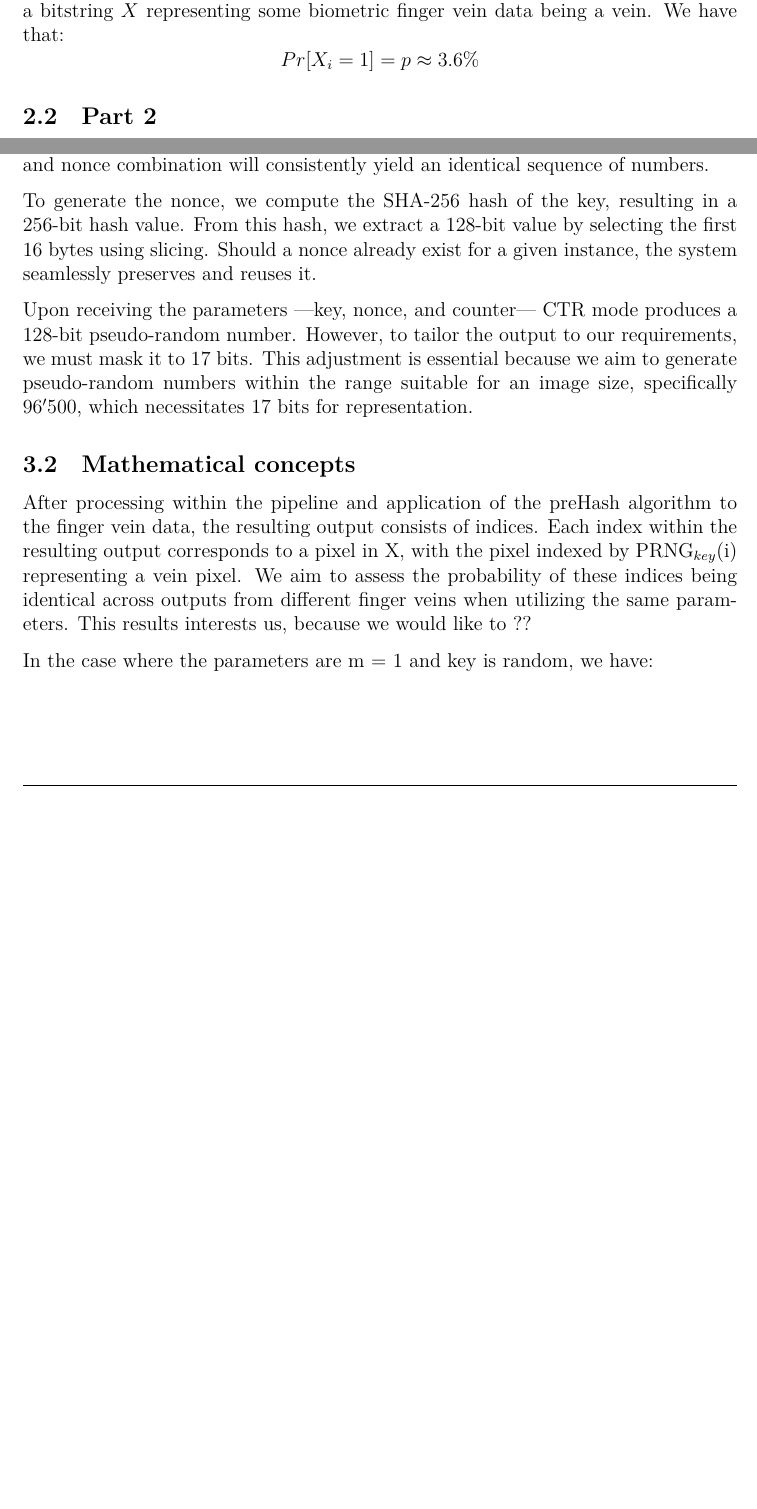
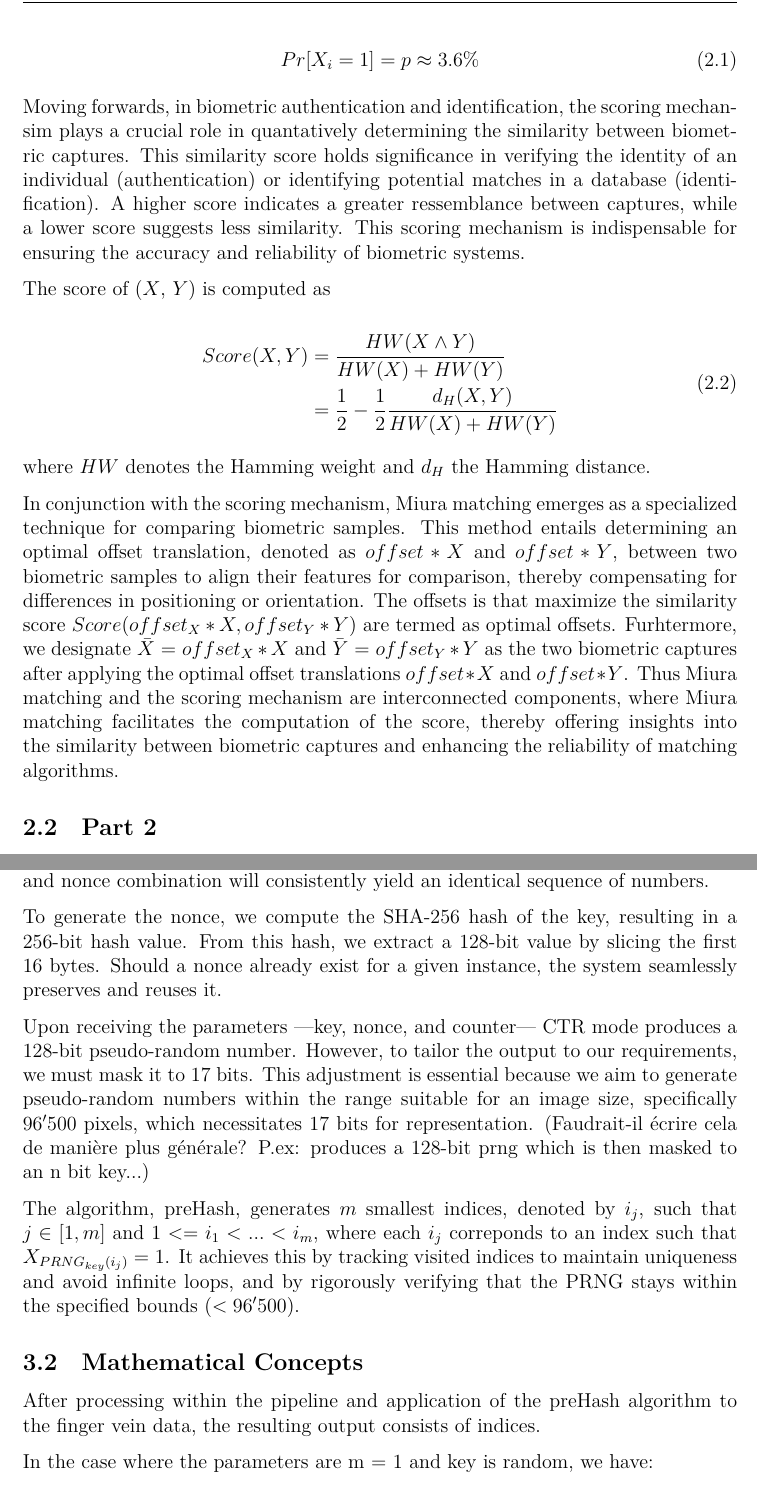
Before and after one commit to leagrieder/fuzzy-hashing, a LaTeX document (report/report.tex, which reads report/parts/Biometric_Setting.tex, report/parts/Fuzzy_Hashing.tex): two parts of pages 7 and 8 of 10 before the commit and two parts of pages 8 and 9 of 12 after it, joined at a grey line, cut at the place of the change, the shorter picture padded with empty space. Compiled offline with XeLaTeX.

Commit message:
Avancements sur la partie Biometric Settings and Fuzzy Hashing

```diff
--- a/report/parts/Biometric_Setting.tex
+++ b/report/parts/Biometric_Setting.tex
@@ -1,11 +1,38 @@
 \section{Biometric Setting}
-This section is dedicated to establishing the foundational framework for processing and analyzing biometric data derived from finger vein patterns. We explain how the extracted feature vectors from the pipeline are represented and...
+%This section is dedicated to establishing the foundational framework for processing and analyzing biometric data derived from finger vein patterns. We explain how the extracted feature vectors from the pipeline are represented and...
 
-\subsection{Theoretical Foundations}
-We define \(n\) as the number of pixels that have been extracted from the images. \(n\) is constant for every image and is typically a \(96'500\) size bitstring. This bitstring simply represents a vector in a one dimensional space that we will work with for fuzzy hashing processes. We denote with \(p\) the probability of a random pixel \(X_i\) in a bitstring \(X\) representing some biometric finger vein data being a vein. We have that:
-\[
+This section provides a comprehensive overview of the mathematical and technical aspects involved in fingervein matching, which is essential for comprehending the subsequent discussions in this paper. We will commence by deriving mathematical equations and statements pertinent to our research objectives. Subsequently, we will provide insight into the process of obtaining these equations and statements, evaluating their relevance and implications within the context of our research.
+
+
+\subsection{Theoretical Foundations and Concepts}
+%biometric template = is the reference model obtained from the finger images, represented as a vector
+%Biometric capture = actual data obtained from the finger image during enrollement or authentication, represented as a bitstring X of length n
+
+We begin by delving into the fundamental concepts of biometric data representation. Finger images, designated as biometric templates and formated as \(250\)x\(386\), result in n = \(96'500\) pixels per image. To enhance processing efficiency, these templates are converted into vectors, departing from their original 2-dimension image structure.
+
+In the biometric context, each finger serves as a biometric subject, with a corresponding biometric capture represented as a bitstring \(X\) of length \(n\). This capture encapsulates the specific vein pixel information extracted from the finger image, while the biometric template serves as a reference mode derived from these images.
+
+Each of the \(n\) bits of the biometric capture is designated as \(X_1\),..., \(X_n\), with \(X_i\) set to \(1\) if the \(i\)-th bit corresponds to a vein and \(0\) otherwise. In the case where \(i\) and \(X\) are randomly chosen, we define
+
+\begin{equation} \label{eq:p}
     Pr[X_i = 1] = p \approx 3.6 \%
-\]
+\end{equation}
+
+Moving forwards, in biometric authentication and identification, the scoring mechansim plays a crucial role in quantatively determining the similarity between biometric captures. This similarity score holds significance in verifying the identity of an individual (authentication) or identifying potential matches in a database (identification). A higher score indicates a greater ressemblance between captures, while a lower score suggests less similarity. This scoring mechanism is indispensable for ensuring the accuracy and reliability of biometric systems.
+
+The score of (\(X\), \(Y\)) is computed as
+
+\begin{equation} \label{eq:score}
+    \begin{aligned}
+        Score(X, Y) &= \frac{HW(X \land Y)}{HW(X) + HW(Y)}\\
+        &= \frac{1}{2}-\frac{1}{2}\frac{d_H(X, Y)}{HW(X) + HW(Y)}
+    \end{aligned}
+\end{equation}
+
+where \(HW\) denotes the Hamming weight and \(d_H\) the Hamming distance.
+
+In conjunction with the scoring mechanism, Miura matching emerges as a specialized technique for comparing biometric samples. This method entails determining an optimal offset translation, denoted as \(offset * X\) and \(offset * Y\), between two biometric samples to align their features for comparison, thereby compensating for differences in positioning or orientation. The offsets is that maximize the similarity score \(Score(offset_X * X, offset_Y * Y)\) are termed as optimal offsets. Furhtermore, we designate \(\bar{X}\) = \(offset_X * X\) and \(\bar{Y}\) = \(offset_Y * Y\) as the two biometric captures after applying the optimal offset translations \(offset * X\) and \(offset * Y\).
+Thus Miura matching and the scoring mechanism are interconnected components, where Miura matching facilitates the computation of the score, thereby offering insights into the similarity between biometric captures and enhancing the reliability of matching algorithms.
 
 
 
--- a/report/parts/Fuzzy_Hashing.tex
+++ b/report/parts/Fuzzy_Hashing.tex
@@ -2,26 +2,19 @@
 \label{sec:Fuzzy Hashing}
 Fuzzy hashing produces consistent cryptographic keys for similar but not identical inputs, enabling recognition of the same biometric trait across different instances despite slight variations. This approach ensures legitimate users are not incorrectly denied access due to minor discrepancies and protects user privacy by storing and using hashed values instead of raw biometric data, making it difficult to reverse-engineer the original data even if unauthorized access occurs.
 In this section, we will delve into the fuzzy hashing algorithm, its corresponding mathematical aspects, conduct experiments, and discuss the results obtained.
-\subsection{Algorithm implementation}
+\subsection{Algorithm Implementation}
 
-%The fuzzy hashing algorithm, named preHash, requires three arguments: a parameter $m$, a key $key$, and an image of finger veins $X$. It produces a tuple containing the $m$ first indices $i_j$ such that $1 <= i_1 < ... < i_m$, and $X_{PRNG_{key}(i_j)} = 1$. In other words, $i_1$ represents the smallest index where the pixel at $PRNG_{key}(i_1)$ in image $X$ is a vein pixel. Subsequently, $i_2$ is the smallest index larger than $i_1$, and so on.
+The fuzzy hashing algorithm, known as preHash, operates on three inputs: a parameter \(m\), a key \(key\), and an image of finger veins \(X\). It produces a \(m\)-tuple containing the \(m\) smallest indices \(i_j\) such that \(1 <= i_1 < ... < i_m\), and the corresponding pixels in \(X\) are identified as vein pixels.
 
-The fuzzy hashing algorithm, known as preHash, operates on three inputs: a parameter $m$, a key $key$, and an image of finger veins $X$. It produces a tuple containing the $m$ smallest indices $i_j$ such that $1 <= i_1 < ... < i_m$, and the corresponding pixels in $X$ are identified as vein pixels.
-
-In order to generate the tuple of indices, understanding the mechanics behind its creation is crucial. At the core of this system lies the pseudo-random number generator (PRNG), which relies on the AES (Advanced Encryption Standard) block cipher operating in counter (CTR) mode. AES processes data in fixed-size $128$-bit blocks. Leveraging AES' crpytographic properties, CTR mode combines a nonce (number only used once) with a counter, encrypting them with a secret key to generate a stream of seemingly random numbers.
+In order to generate the tuple of indices, understanding the mechanics behind its creation is crucial. At the core of this system lies the pseudo-random number generator (PRNG), which relies on the AES (Advanced Encryption Standard) block cipher operating in counter (CTR) mode. AES processes data in fixed-size \(128\)-bit blocks. Leveraging AES' crpytographic properties, CTR mode combines a nonce (number only used once) with a counter, encrypting them with a secret key to generate a stream of seemingly random numbers.
 The predictability of this sequence is entirely dictated by the chosen key and nonce. In essence, employing the same key and nonce combination will consistently yield an identical sequence of numbers.
 
-To generate the nonce, we compute the SHA-256 hash of the key, resulting in a $256$-bit hash value. From this hash, we extract a $128$-bit value by selecting the first $16$ bytes using slicing. Should a nonce already exist for a given instance, the system seamlessly preserves and reuses it.
+To generate the nonce, we compute the SHA-256 hash of the key, resulting in a \(256\)-bit hash value. From this hash, we extract a \(128\)-bit value by slicing the first \(16\) bytes. Should a nonce already exist for a given instance, the system seamlessly preserves and reuses it.
 
-Upon receiving the parameters —key, nonce, and counter— CTR mode produces a $128$-bit pseudo-random number. However, to tailor the output to our requirements, we must mask it to $17$ bits. This adjustment is essential because we aim to generate pseudo-random numbers within the range suitable for an image size, specifically $96'500$, which necessitates $17$ bits for representation.
+Upon receiving the parameters —key, nonce, and counter— CTR mode produces a \(128\)-bit pseudo-random number. However, to tailor the output to our requirements, we must mask it to \(17\) bits. This adjustment is essential because we aim to generate pseudo-random numbers within the range suitable for an image size, specifically \(96'500\) pixels, which necessitates \(17\) bits for representation. (Faudrait-il écrire cela de manière plus générale? P.ex: produces a 128-bit prng which is then masked to an n bit key...)
 
+The algorithm, preHash, generates \(m\) smallest indices, denoted by \(i_j\), such that \(j\in{[1, m]} \) and \(1 <= i_1 < ... < i_m\), where each \(i_j\) correponds to an index such that \(X_{PRNG_{key}(i_j)} = 1\). It achieves this by tracking visited indices to maintain uniqueness and avoid infinite loops, and by rigorously verifying that the PRNG stays within the specified bounds (\(< 96'500\)).
 
+\subsection{Mathematical Concepts}
 
-%The sequence is entirely determined by this initial seed. In our context, we assume a $PRNG_{key}$ generating a sequence of pseudorandom elements from the set \{1, . . . , n\} based on the seed $key$. To simplify notation, we denote the ith element generated by $PRNG_{key}$ as $PRNG_{key}(i)$.
-
-
-
-\subsection{Mathematical concepts}
-
-After processing within the pipeline and application of the preHash algorithm to the finger vein data, the resulting output consists of indices. Each index within the resulting output corresponds to a pixel in X, with the pixel indexed by PRNG$_{key}$(i) representing a vein pixel. We aim to assess the probability of these indices being identical across outputs from different finger veins when utilizing the same parameters. This results interests us, because we would like to ??
-
+After processing within the pipeline and application of the preHash algorithm to the finger vein data, the resulting output consists of indices.
@@ -42,0 +38 @@ In the case where the parameters are m = 1 and key is random, we have:
+        &= \frac{\frac{Pr[X_k = 1] + Pr[Y_k = 1]}{2} - \frac{1}{2}Pr[\bar{X}_l \neq \bar{Y}_k]}{\frac{Pr[X_k = 1] + Pr[Y_k = 1]}{2} + \frac{1}{2}Pr[\bar{X}_l \neq \bar{Y}_k]}\\
```
Also changed, not shown: report/parts/Fuzzy_Hashing.tex (9 more changed lines).
